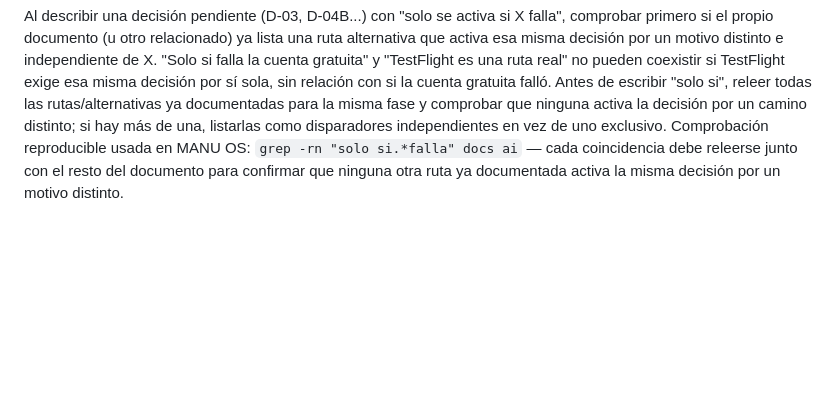
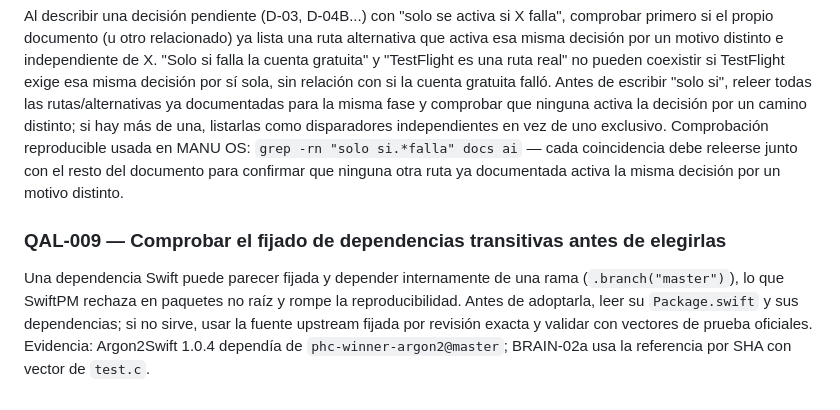
Before and after one commit to elpiernitas/manu-os, a Markdown page: ai/QA_LESSONS.md, the part around the change. Rendered like a GitHub page; blank space fills up the shorter version.

```diff
--- a/ai/QA_LESSONS.md
+++ b/ai/QA_LESSONS.md
@@ -44,3 +44,7 @@ Comprobación reproducible usada en MANU OS (heurística, no infalible — un gr
 ### QAL-008 — Un disparador condicional en un documento puede contradecir una ruta ya listada en otro
 
 Al describir una decisión pendiente (D-03, D-04B...) con "solo se activa si X falla", comprobar primero si el propio documento (u otro relacionado) ya lista una ruta alternativa que activa esa misma decisión por un motivo distinto e independiente de X. "Solo si falla la cuenta gratuita" y "TestFlight es una ruta real" no pueden coexistir si TestFlight exige esa misma decisión por sí sola, sin relación con si la cuenta gratuita falló. Antes de escribir "solo si", releer todas las rutas/alternativas ya documentadas para la misma fase y comprobar que ninguna activa la decisión por un camino distinto; si hay más de una, listarlas como disparadores independientes en vez de uno exclusivo. Comprobación reproducible usada en MANU OS: `grep -rn "solo si.*falla" docs ai` — cada coincidencia debe releerse junto con el resto del documento para confirmar que ninguna otra ruta ya documentada activa la misma decisión por un motivo distinto.
+
+### QAL-009 — Comprobar el fijado de dependencias transitivas antes de elegirlas
+
+Una dependencia Swift puede parecer fijada y depender internamente de una rama (`.branch("master")`), lo que SwiftPM rechaza en paquetes no raíz y rompe la reproducibilidad. Antes de adoptarla, leer su `Package.swift` y sus dependencias; si no sirve, usar la fuente upstream fijada por revisión exacta y validar con vectores de prueba oficiales. Evidencia: Argon2Swift 1.0.4 dependía de `phc-winner-argon2@master`; BRAIN-02a usa la referencia por SHA con vector de `test.c`.
```
Also changed, not shown: ai/HANDOFF.md (+36 -0 lines).
